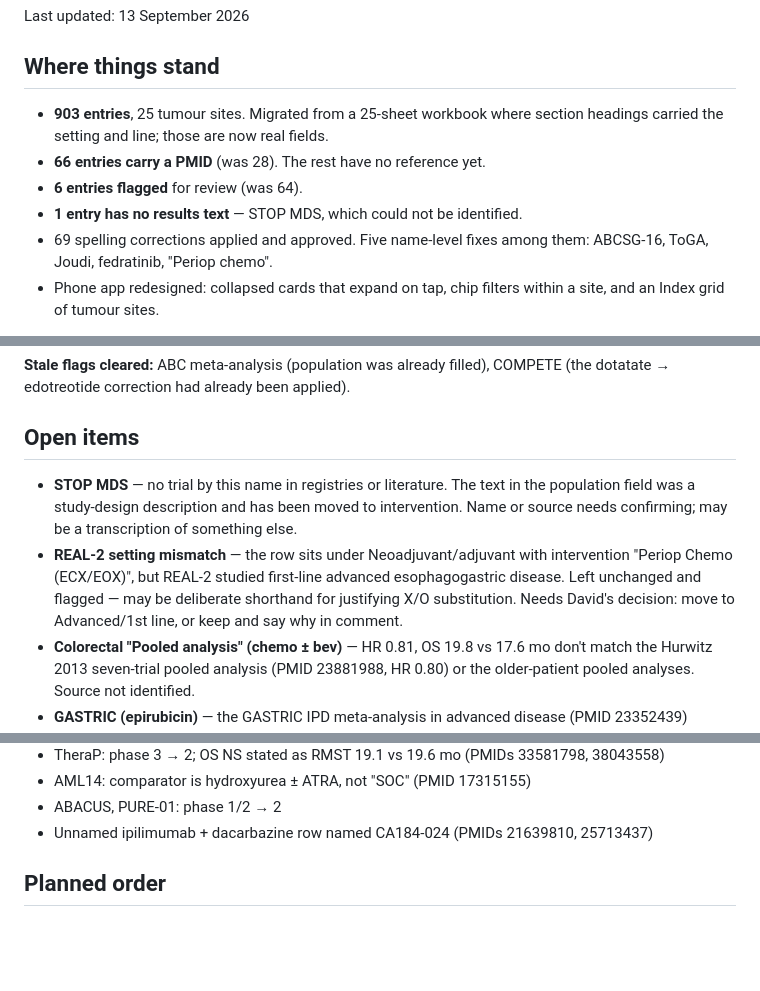
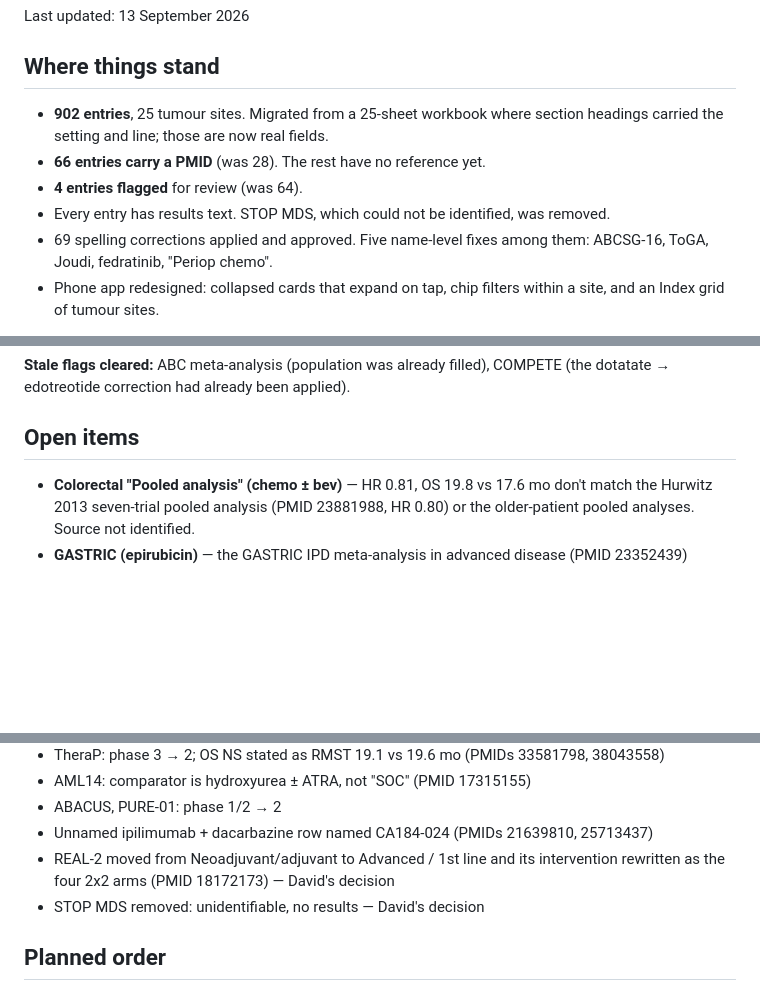
Before and after one commit to david7254672/landmark-trials, a Markdown page: STATUS.md, 3 parts joined by grey strips. Drawn GitHub-style; blank space fills up the shorter version.

Commit message:
STATUS: record REAL-2 move and STOP MDS removal; 902 entries, 4 flagged
Co-Authored-By: Claude Opus 5 <noreply@anthropic.com>

```diff
--- a/STATUS.md
+++ b/STATUS.md
@@ -4,11 +4,11 @@ Last updated: 13 September 2026
 
 ## Where things stand
 
-- **903 entries**, 25 tumour sites. Migrated from a 25-sheet workbook where section headings
+- **902 entries**, 25 tumour sites. Migrated from a 25-sheet workbook where section headings
   carried the setting and line; those are now real fields.
 - **66 entries carry a PMID** (was 28). The rest have no reference yet.
-- **6 entries flagged** for review (was 64).
-- **1 entry has no results text** — STOP MDS, which could not be identified.
+- **4 entries flagged** for review (was 64).
+- Every entry has results text. STOP MDS, which could not be identified, was removed.
 - 69 spelling corrections applied and approved. Five name-level fixes among them:
   ABCSG-16, ToGA, Joudi, fedratinib, "Periop chemo".
 - Phone app redesigned: collapsed cards that expand on tap, chip filters within a site,
@@ -53,13 +53,6 @@ dotatate → edotreotide correction had already been applied).
 
 ## Open items
 
-- **STOP MDS** — no trial by this name in registries or literature. The text in the
-  population field was a study-design description and has been moved to intervention.
-  Name or source needs confirming; may be a transcription of something else.
-- **REAL-2 setting mismatch** — the row sits under Neoadjuvant/adjuvant with intervention
-  "Periop Chemo (ECX/EOX)", but REAL-2 studied first-line advanced esophagogastric disease.
-  Left unchanged and flagged — may be deliberate shorthand for justifying X/O substitution.
-  Needs David's decision: move to Advanced/1st line, or keep and say why in comment.
 - **Colorectal "Pooled analysis" (chemo ± bev)** — HR 0.81, OS 19.8 vs 17.6 mo don't match
   the Hurwitz 2013 seven-trial pooled analysis (PMID 23881988, HR 0.80) or the older-patient
   pooled analyses. Source not identified.
@@ -115,6 +108,9 @@ Flag pass:
 - AML14: comparator is hydroxyurea ± ATRA, not "SOC" (PMID 17315155)
 - ABACUS, PURE-01: phase 1/2 → 2
 - Unnamed ipilimumab + dacarbazine row named CA184-024 (PMIDs 21639810, 25713437)
+- REAL-2 moved from Neoadjuvant/adjuvant to Advanced / 1st line and its intervention
+  rewritten as the four 2x2 arms (PMID 18172173) — David's decision
+- STOP MDS removed: unidentifiable, no results — David's decision
 
 ## Planned order
 
```
